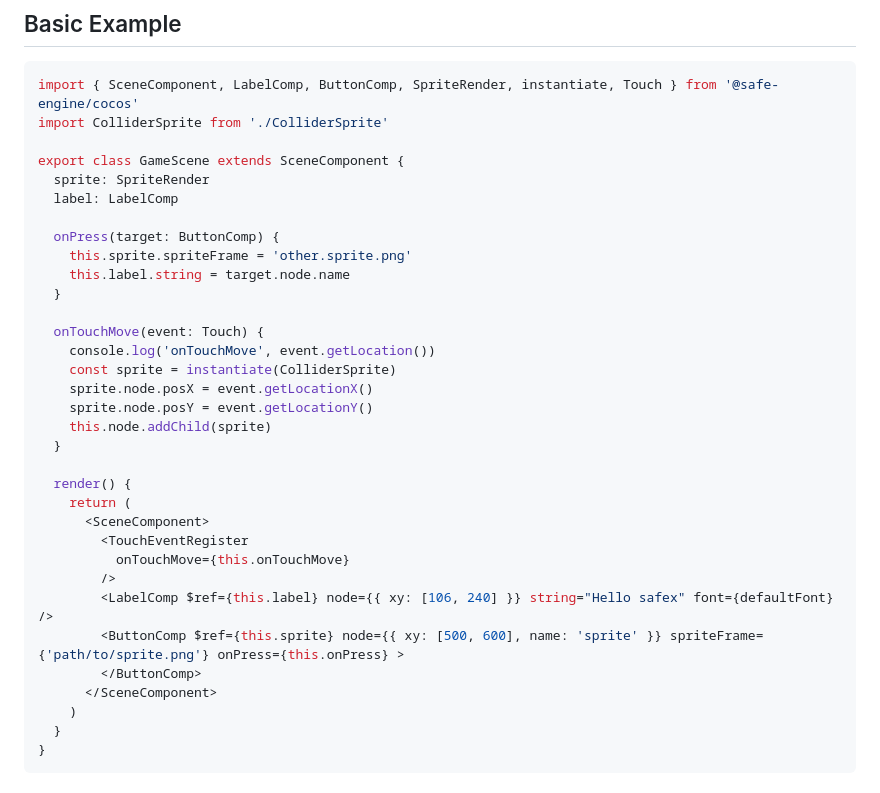
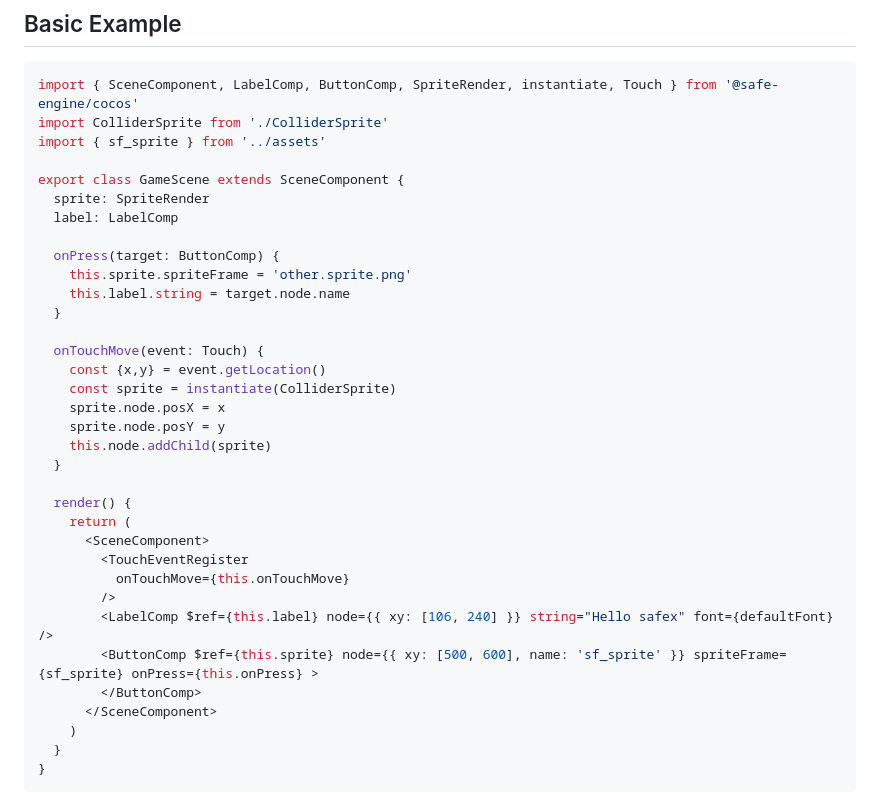
Before and after one commit to Safe-engine/safex-cocos-starter, a Markdown page: README.md, the part around one of its changes. Rendered like a GitHub page.

Commit message:
Update GameScene with sprite and collider changes

````diff
--- a/README.md
+++ b/README.md
@@ -37,6 +37,7 @@ npm install @safe-engine/cocos
 ```tsx GameScene.tsx
 import { SceneComponent, LabelComp, ButtonComp, SpriteRender, instantiate, Touch } from '@safe-engine/cocos'
 import ColliderSprite from './ColliderSprite'
+import { sf_sprite } from '../assets'
 
 export class GameScene extends SceneComponent {
   sprite: SpriteRender
@@ -48,10 +49,10 @@ export class GameScene extends SceneComponent {
   }
 
   onTouchMove(event: Touch) {
-    console.log('onTouchMove', event.getLocation())
+    const {x,y} = event.getLocation()
     const sprite = instantiate(ColliderSprite)
-    sprite.node.posX = event.getLocationX()
-    sprite.node.posY = event.getLocationY()
+    sprite.node.posX = x
+    sprite.node.posY = y
     this.node.addChild(sprite)
   }
 
@@ -62,7 +63,7 @@ export class GameScene extends SceneComponent {
           onTouchMove={this.onTouchMove}
         />
         <LabelComp $ref={this.label} node={{ xy: [106, 240] }} string="Hello safex" font={defaultFont} />
-        <ButtonComp $ref={this.sprite} node={{ xy: [500, 600], name: 'sprite' }} spriteFrame={'path/to/sprite.png'} onPress={this.onPress} >
+        <ButtonComp $ref={this.sprite} node={{ xy: [500, 600], name: 'sf_sprite' }} spriteFrame={sf_sprite} onPress={this.onPress} >
         </ButtonComp>
       </SceneComponent>
     )
````
Also changed, not shown: other parts of README.md (+2 -2 lines).
